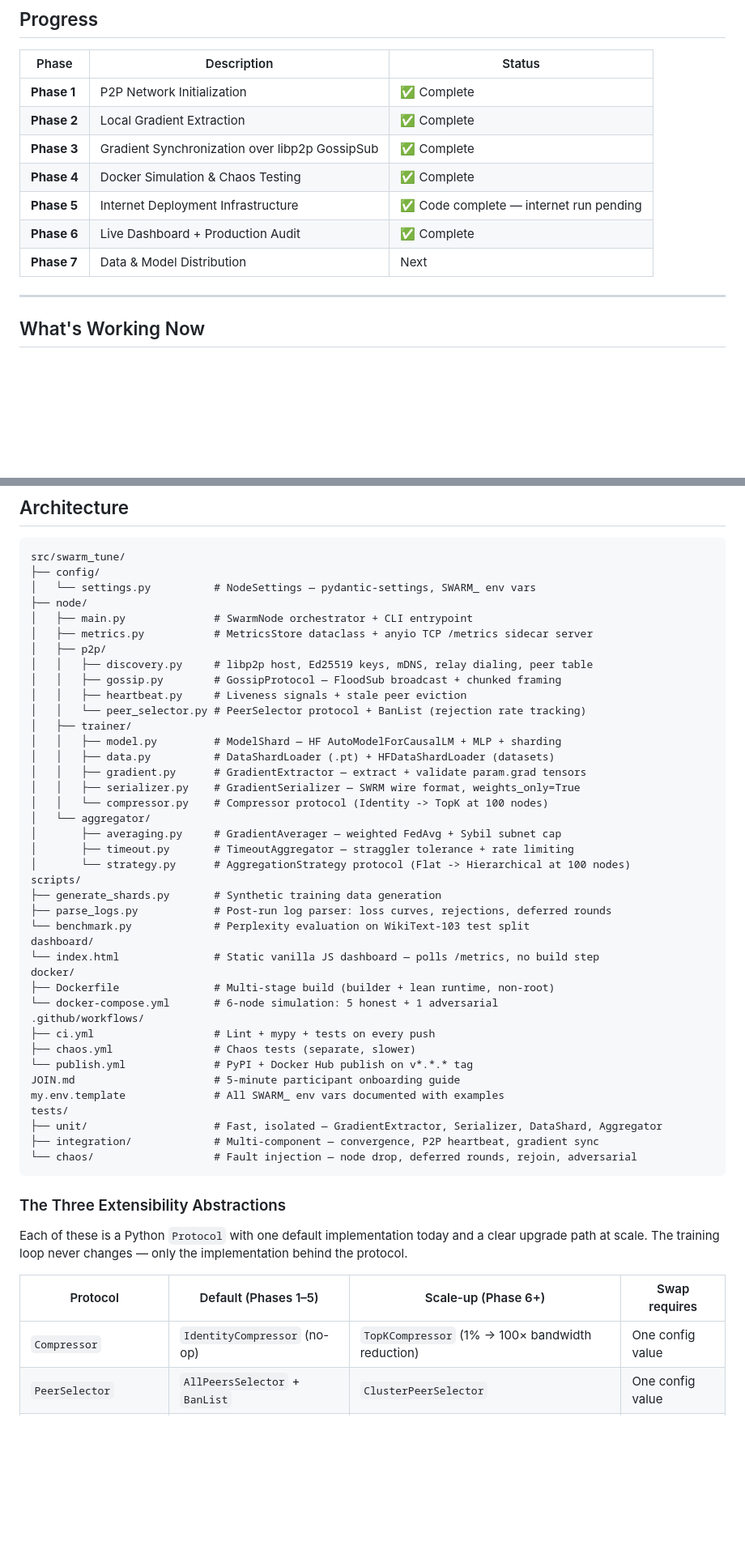
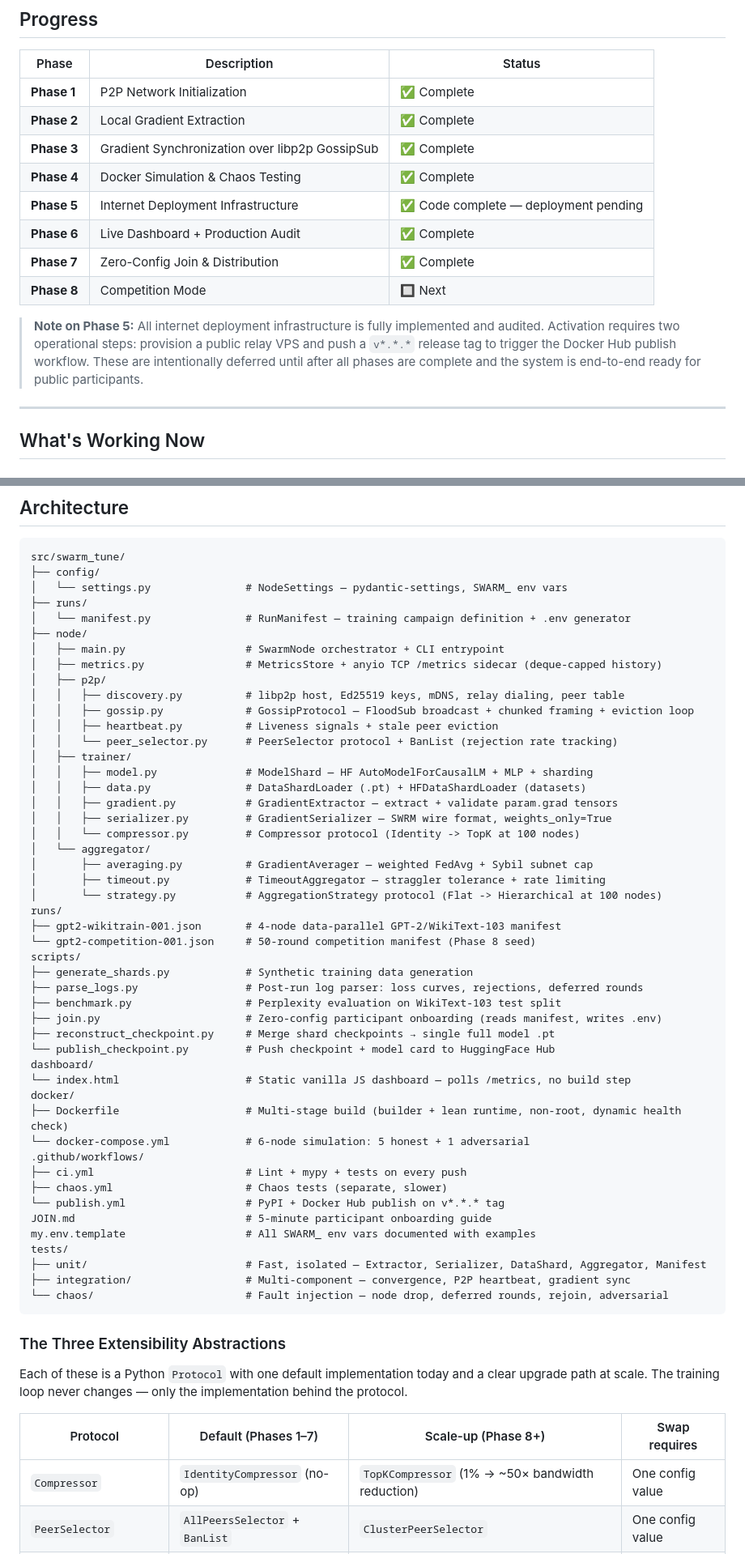
Before and after one commit to yashasviudayan-py/Swarm-Tune, a Markdown page: README.md, 2 parts joined by grey strips. Shown at 81% size. Drawn GitHub-style; blank space fills up the shorter version.

````diff
--- a/README.md
+++ b/README.md
@@ -109,9 +110,12 @@ The result is a working distributed training system built entirely on commodity
 | **Phase 2** | Local Gradient Extraction | ✅ Complete |
 | **Phase 3** | Gradient Synchronization over libp2p GossipSub | ✅ Complete |
 | **Phase 4** | Docker Simulation & Chaos Testing | ✅ Complete |
-| **Phase 5** | Internet Deployment Infrastructure | ✅ Code complete — internet run pending |
+| **Phase 5** | Internet Deployment Infrastructure | ✅ Code complete — deployment pending |
 | **Phase 6** | Live Dashboard + Production Audit | ✅ Complete |
-| **Phase 7** | Data & Model Distribution | Next |
+| **Phase 7** | Zero-Config Join & Distribution | ✅ Complete |
+| **Phase 8** | Competition Mode | 🔲 Next |
+
+> **Note on Phase 5:** All internet deployment infrastructure is fully implemented and audited. Activation requires two operational steps: provision a public relay VPS and push a `v*.*.*` release tag to trigger the Docker Hub publish workflow. These are intentionally deferred until after all phases are complete and the system is end-to-end ready for public participants.
 
 ---
 
@@ -387,53 +462,61 @@ The training loop sees only complete gradient messages. The chunking is invisibl
 ```
 src/swarm_tune/
 ├── config/
-│   └── settings.py          # NodeSettings — pydantic-settings, SWARM_ env vars
+│   └── settings.py               # NodeSettings — pydantic-settings, SWARM_ env vars
+├── runs/
+│   └── manifest.py               # RunManifest — training campaign definition + .env generator
 ├── node/
-│   ├── main.py              # SwarmNode orchestrator + CLI entrypoint
-│   ├── metrics.py           # MetricsStore dataclass + anyio TCP /metrics sidecar server
+│   ├── main.py                   # SwarmNode orchestrator + CLI entrypoint
+│   ├── metrics.py                # MetricsStore + anyio TCP /metrics sidecar (deque-capped history)
 │   ├── p2p/
-│   │   ├── discovery.py     # libp2p host, Ed25519 keys, mDNS, relay dialing, peer table
-│   │   ├── gossip.py        # GossipProtocol — FloodSub broadcast + chunked framing
-│   │   ├── heartbeat.py     # Liveness signals + stale peer eviction
-│   │   └── peer_selector.py # PeerSelector protocol + BanList (rejection rate tracking)
+│   │   ├── discovery.py          # libp2p host, Ed25519 keys, mDNS, relay dialing, peer table
+│   │   ├── gossip.py             # GossipProtocol — FloodSub broadcast + chunked framing + eviction loop
+│   │   ├── heartbeat.py          # Liveness signals + stale peer eviction
+│   │   └── peer_selector.py      # PeerSelector protocol + BanList (rejection rate tracking)
 │   ├── trainer/
-│   │   ├── model.py         # ModelShard — HF AutoModelForCausalLM + MLP + sharding
-│   │   ├── data.py          # DataShardLoader (.pt) + HFDataShardLoader (datasets)
-│   │   ├── gradient.py      # GradientExtractor — extract + validate param.grad tensors
-│   │   ├── serializer.py    # GradientSerializer — SWRM wire format, weights_only=True
-│   │   └── compressor.py    # Compressor protocol (Identity -> TopK at 100 nodes)
+│   │   ├── model.py              # ModelShard — HF AutoModelForCausalLM + MLP + sharding
+│   │   ├── data.py               # DataShardLoader (.pt) + HFDataShardLoader (datasets)
+│   │   ├── gradient.py           # GradientExtractor — extract + validate param.grad tensors
+│   │   ├── serializer.py         # GradientSerializer — SWRM wire format, weights_only=True
+│   │   └── compressor.py         # Compressor protocol (Identity -> TopK at 100 nodes)
 │   └── aggregator/
-│       ├── averaging.py     # GradientAverager — weighted FedAvg + Sybil subnet cap
-│       ├── timeout.py       # TimeoutAggregator — straggler tolerance + rate limiting
-│       └── strategy.py      # AggregationStrategy protocol (Flat -> Hierarchical at 100 nodes)
+│       ├── averaging.py          # GradientAverager — weighted FedAvg + Sybil subnet cap
+│       ├── timeout.py            # TimeoutAggregator — straggler tolerance + rate limiting
+│       └── strategy.py           # AggregationStrategy protocol (Flat -> Hierarchical at 100 nodes)
+runs/
+├── gpt2-wikitrain-001.json       # 4-node data-parallel GPT-2/WikiText-103 manifest
+└── gpt2-competition-001.json     # 50-round competition manifest (Phase 8 seed)
 scripts/
-├── generate_shards.py       # Synthetic training data generation
-├── parse_logs.py            # Post-run log parser: loss curves, rejections, deferred rounds
-└── benchmark.py             # Perplexity evaluation on WikiText-103 test split
+├── generate_shards.py            # Synthetic training data generation
+├── parse_logs.py                 # Post-run log parser: loss curves, rejections, deferred rounds
+├── benchmark.py                  # Perplexity evaluation on WikiText-103 test split
+├── join.py                       # Zero-config participant onboarding (reads manifest, writes .env)
+├── reconstruct_checkpoint.py     # Merge shard checkpoints → single full model .pt
+└── publish_checkpoint.py         # Push checkpoint + model card to HuggingFace Hub
 dashboard/
-└── index.html               # Static vanilla JS dashboard — polls /metrics, no build step
+└── index.html                    # Static vanilla JS dashboard — polls /metrics, no build step
 docker/
-├── Dockerfile               # Multi-stage build (builder + lean runtime, non-root)
-└── docker-compose.yml       # 6-node simulation: 5 honest + 1 adversarial
+├── Dockerfile                    # Multi-stage build (builder + lean runtime, non-root, dynamic health check)
+└── docker-compose.yml            # 6-node simulation: 5 honest + 1 adversarial
 .github/workflows/
-├── ci.yml                   # Lint + mypy + tests on every push
-├── chaos.yml                # Chaos tests (separate, slower)
-└── publish.yml              # PyPI + Docker Hub publish on v*.*.* tag
-JOIN.md                      # 5-minute participant onboarding guide
-my.env.template              # All SWARM_ env vars documented with examples
+├── ci.yml                        # Lint + mypy + tests on every push
+├── chaos.yml                     # Chaos tests (separate, slower)
+└── publish.yml                   # PyPI + Docker Hub publish on v*.*.* tag
+JOIN.md                           # 5-minute participant onboarding guide
+my.env.template                   # All SWARM_ env vars documented with examples
 tests/
-├── unit/                    # Fast, isolated — GradientExtractor, Serializer, DataShard, Aggregator
-├── integration/             # Multi-component — convergence, P2P heartbeat, gradient sync
-└── chaos/                   # Fault injection — node drop, deferred rounds, rejoin, adversarial
+├── unit/                         # Fast, isolated — Extractor, Serializer, DataShard, Aggregator, Manifest
+├── integration/                  # Multi-component — convergence, P2P heartbeat, gradient sync
+└── chaos/                        # Fault injection — node drop, deferred rounds, rejoin, adversarial
 ```
 
 ### The Three Extensibility Abstractions
 
 Each of these is a Python `Protocol` with one default implementation today and a clear upgrade path at scale. The training loop never changes — only the implementation behind the protocol.
 
-| Protocol | Default (Phases 1–5) | Scale-up (Phase 6+) | Swap requires |
+| Protocol | Default (Phases 1–7) | Scale-up (Phase 8+) | Swap requires |
 |---|---|---|---|
-| `Compressor` | `IdentityCompressor` (no-op) | `TopKCompressor` (1% → 100× bandwidth reduction) | One config value |
+| `Compressor` | `IdentityCompressor` (no-op) | `TopKCompressor` (1% → ~50× bandwidth reduction) | One config value |
 | `PeerSelector` | `AllPeersSelector` + `BanList` | `ClusterPeerSelector` | One config value |
 | `AggregationStrategy` | `FlatAggregation` | `HierarchicalAggregation` | One config value |
 
````
Also changed, not shown: other parts of README.md (+197 -92 lines).
